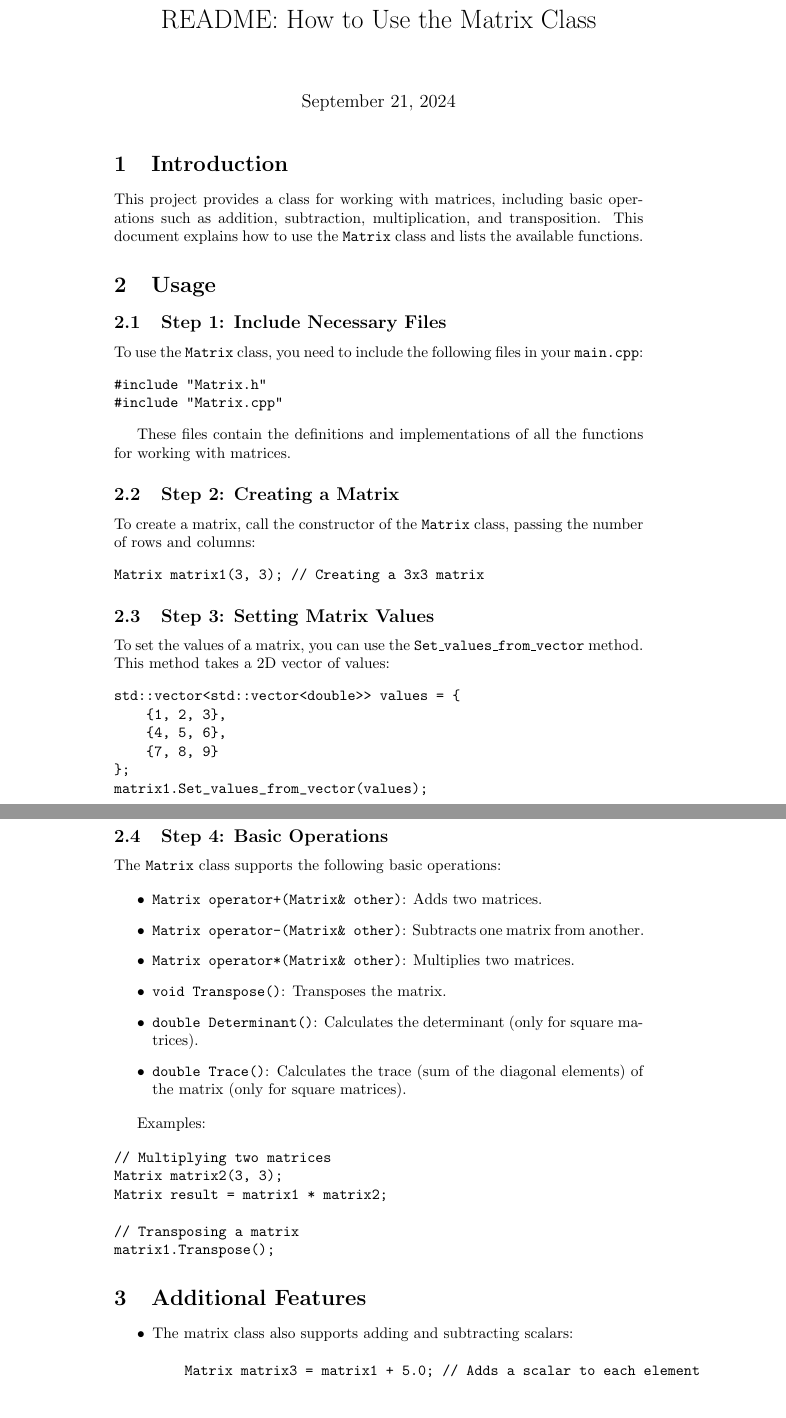
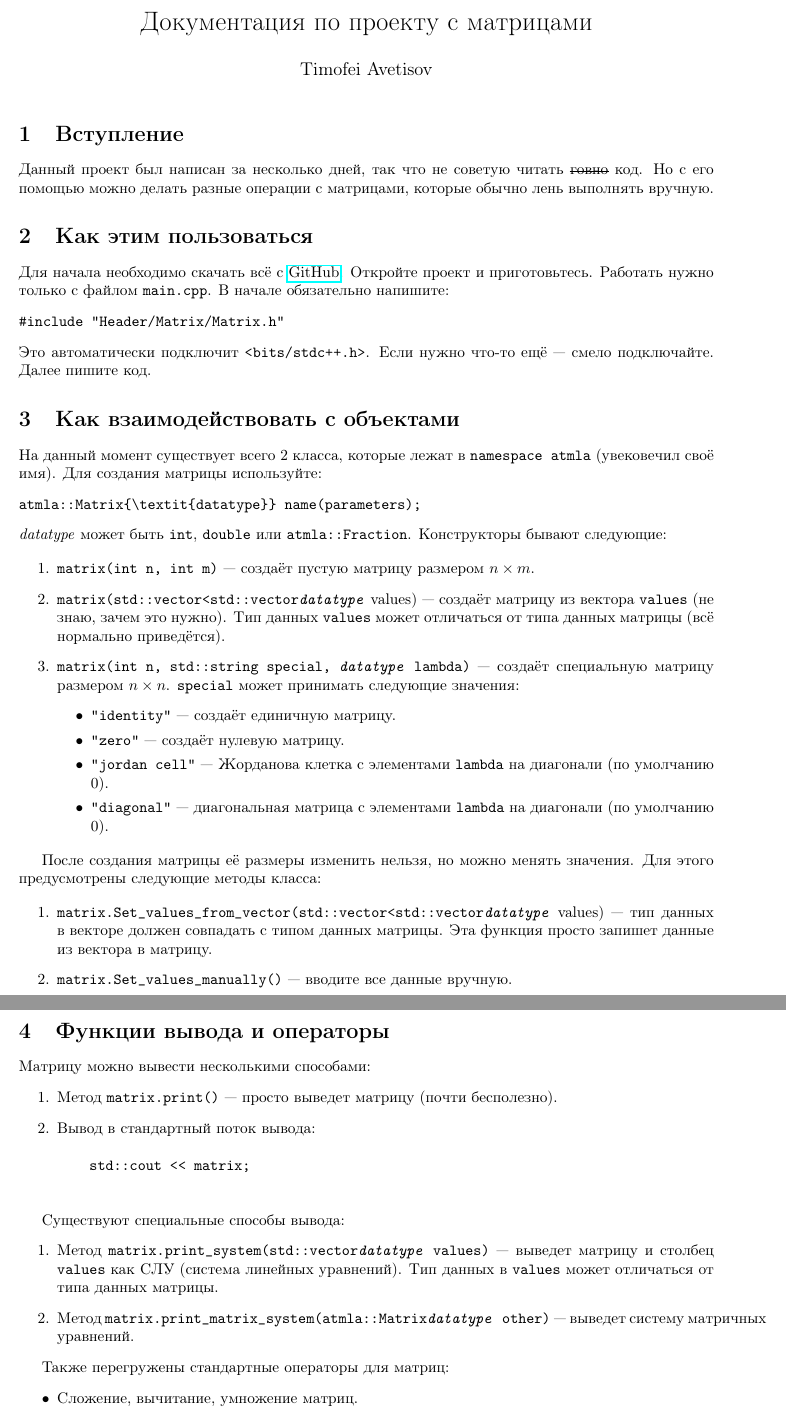
Before and after one commit to TimofeiAvetisov/atmla, a LaTeX document (Readme/Readme.tex): two parts of pages 1 and 2 of 2, joined at a grey line, cut at the place of the change. Compiled offline with pdfLaTeX.

Commit message:
Updated Readme

```diff
--- a/Readme/Readme.tex
+++ b/Readme/Readme.tex
@@ -1,2 +1 @@
 \documentclass{article}
-\usepackage{hyperref}
@@ -3,55 +7,70 @@
+\usepackage{amsmath} % Для математики
+\usepackage{geometry} % Для контроля за полями документа
+\geometry{a4paper, margin=1in} % Задает поля
 
-\title{README: How to Use the Matrix Class}
-\author{}
-\date{\today}
+\title{Документация по проекту с матрицами}
+\author{Timofei Avetisov}
+\date{}
 
 \begin{document}
 
 \maketitle
 
-\section{Introduction}
-This project provides a class for working with matrices, including basic operations such as addition, subtraction, multiplication, and transposition. This document explains how to use the \texttt{Matrix} class and lists the available functions.
+\section{Вступление}
+Данный проект был написан за несколько дней, так что не советую читать \st{говно} код. Но с его помощью можно делать разные операции с матрицами, которые обычно лень выполнять вручную.
 
-\section{Usage}
-\subsection{Step 1: Include Necessary Files}
-To use the \texttt{Matrix} class, you need to include the following files in your \texttt{main.cpp}:
+\section{Как этим пользоваться}
+Для начала необходимо скачать всё с \href{https://github.com/TimofeiAvetisov/atmla.git}{GitHub}. Откройте проект и приготовьтесь. Работать нужно только с файлом \texttt{main.cpp}. В начале обязательно напишите:
+\begin{verbatim}
+#include "Header/Matrix/Matrix.h"
+\end{verbatim}
+Это автоматически подключит \texttt{<bits/stdc++.h>}. Если нужно что-то ещё — смело подключайте. Далее пишите код.
 
+\section{Как взаимодействовать с объектами}
+На данный момент существует всего 2 класса, которые лежат в \texttt{namespace atmla} (увековечил своё имя). Для создания матрицы используйте:
 \begin{verbatim}
-#include "Matrix.h"
-#include "Matrix.cpp"
+atmla::Matrix{\textit{datatype}} name(parameters);
 \end{verbatim}
+\textit{datatype} может быть \texttt{int}, \texttt{double} или \texttt{atmla::Fraction}. Конструкторы бывают следующие:
 
-These files contain the definitions and implementations of all the functions for working with matrices.
+\begin{enumerate}
+    \item \texttt{matrix(int n, int m)} — создаёт пустую матрицу размером $n \times m$.
+    \item \texttt{matrix(std::vector<std::vector{\textit{datatype}}} values)} — создаёт матрицу из вектора \texttt{values} (не знаю, зачем это нужно). Тип данных \texttt{values} может отличаться от типа данных матрицы (всё нормально приведётся).
+    \item \texttt{matrix(int n, std::string special, \textit{datatype} lambda)} — создаёт специальную матрицу размером $n \times n$. \texttt{special} может принимать следующие значения:
+    \begin{itemize}
+        \item \texttt{"identity"} — создаёт единичную матрицу.
+        \item \texttt{"zero"} — создаёт нулевую матрицу.
+        \item \texttt{"jordan cell"} — Жорданова клетка с элементами \texttt{lambda} на диагонали (по умолчанию 0).
+        \item \texttt{"diagonal"} — диагональная матрица с элементами \texttt{lambda} на диагонали (по умолчанию 0).
+    \end{itemize}
+\end{enumerate}
 
-\subsection{Step 2: Creating a Matrix}
-To create a matrix, call the constructor of the \texttt{Matrix} class, passing the number of rows and columns:
+После создания матрицы её размеры изменить нельзя, но можно менять значения. Для этого предусмотрены следующие методы класса:
 
-\begin{verbatim}
-Matrix matrix1(3, 3); // Creating a 3x3 matrix
-\end{verbatim}
+\begin{enumerate}
+    \item \texttt{matrix.Set\_values\_from\_vector(std::vector<std::vector{\textit{datatype}}} values)} — тип данных в векторе должен совпадать с типом данных матрицы. Эта функция просто запишет данные из вектора в матрицу.
+    \item \texttt{matrix.Set\_values\_manually()} — вводите все данные вручную.
+\end{enumerate}
 
-\subsection{Step 3: Setting Matrix Values}
-To set the values of a matrix, you can use the \texttt{Set\_values\_from\_vector} method. This method takes a 2D vector of values:
+\section{Функции вывода и операторы}
+Матрицу можно вывести несколькими способами:
+\begin{enumerate}
+    \item Метод \texttt{matrix.print()} — просто выведет матрицу (почти бесполезно).
+    \item Вывод в стандартный поток вывода:
+    \begin{verbatim}
+    std::cout << matrix;
+    \end{verbatim}
+\end{enumerate}
 
-\begin{verbatim}
-std::vector<std::vector<double>> values = {
-    {1, 2, 3},
-    {4, 5, 6},
-    {7, 8, 9}
-};
-matrix1.Set_values_from_vector(values);
-\end{verbatim}
+Существуют специальные способы вывода:
+\begin{enumerate}
+    \item Метод \texttt{matrix.print\_system(std::vector{\textit{datatype}} values)} — выведет матрицу и столбец \texttt{values} как СЛУ (система линейных уравнений). Тип данных в \texttt{values} может отличаться от типа данных матрицы.
+    \item Метод \texttt{matrix.print\_matrix\_system(atmla::Matrix{\textit{datatype}} other)} — выведет систему матричных уравнений.
+\end{enumerate}
 
-\subsection{Step 4: Basic Operations}
-The \texttt{Matrix} class supports the following basic operations:
-
+Также перегружены стандартные операторы для матриц:
 \begin{itemize}
-    \item \texttt{Matrix operator+(Matrix\& other)}: Adds two matrices.
-    \item \texttt{Matrix operator-(Matrix\& other)}: Subtracts one matrix from another.
-    \item \texttt{Matrix operator*(Matrix\& other)}: Multiplies two matrices.
-    \item \texttt{void Transpose()}: Transposes the matrix.
-    \item \texttt{double Determinant()}: Calculates the determinant (only for square matrices).
-    \item \texttt{double Trace()}: Calculates the trace (sum of the diagonal elements) of the matrix (only for square matrices).
+    \item Сложение, вычитание, умножение матриц.
+    \item Умножение, деление, сложение, вычитание на скаляр (каждый элемент матрицы будет поделен на скаляр).
 \end{itemize}
 
-Examples:
@@ -58,16 +85,7 @@ Examples:
 
-\begin{verbatim}
-// Multiplying two matrices
-Matrix matrix2(3, 3);
-Matrix result = matrix1 * matrix2;
+\section{Конец темы}
+Наводя курсор на функцию, вы увидите информацию о её параметрах и возможных ошибках.
 
-// Transposing a matrix
-matrix1.Transpose();
-\end{verbatim}
+\section{Заключение}
+После написания кода, в терминале зайдите в папку \texttt{builds}, выполните команду \texttt{cmake ..}, затем \texttt{cmake --build .}. После этого в папке \texttt{build} появится исполняемый файл \texttt{matrix.exe}, связанный с \texttt{main.cpp}.
 
-\section{Additional Features}
-\begin{itemize}
-    \item The matrix class also supports adding and subtracting scalars:
-    \begin{verbatim}
-    Matrix matrix3 = matrix1 + 5.0; // Adds a scalar to each element
-    \end{verbatim}
```
Also changed, not shown: Readme/Readme.pdf, Readme/Readme.tex (21 more changed lines), 8 other files.
